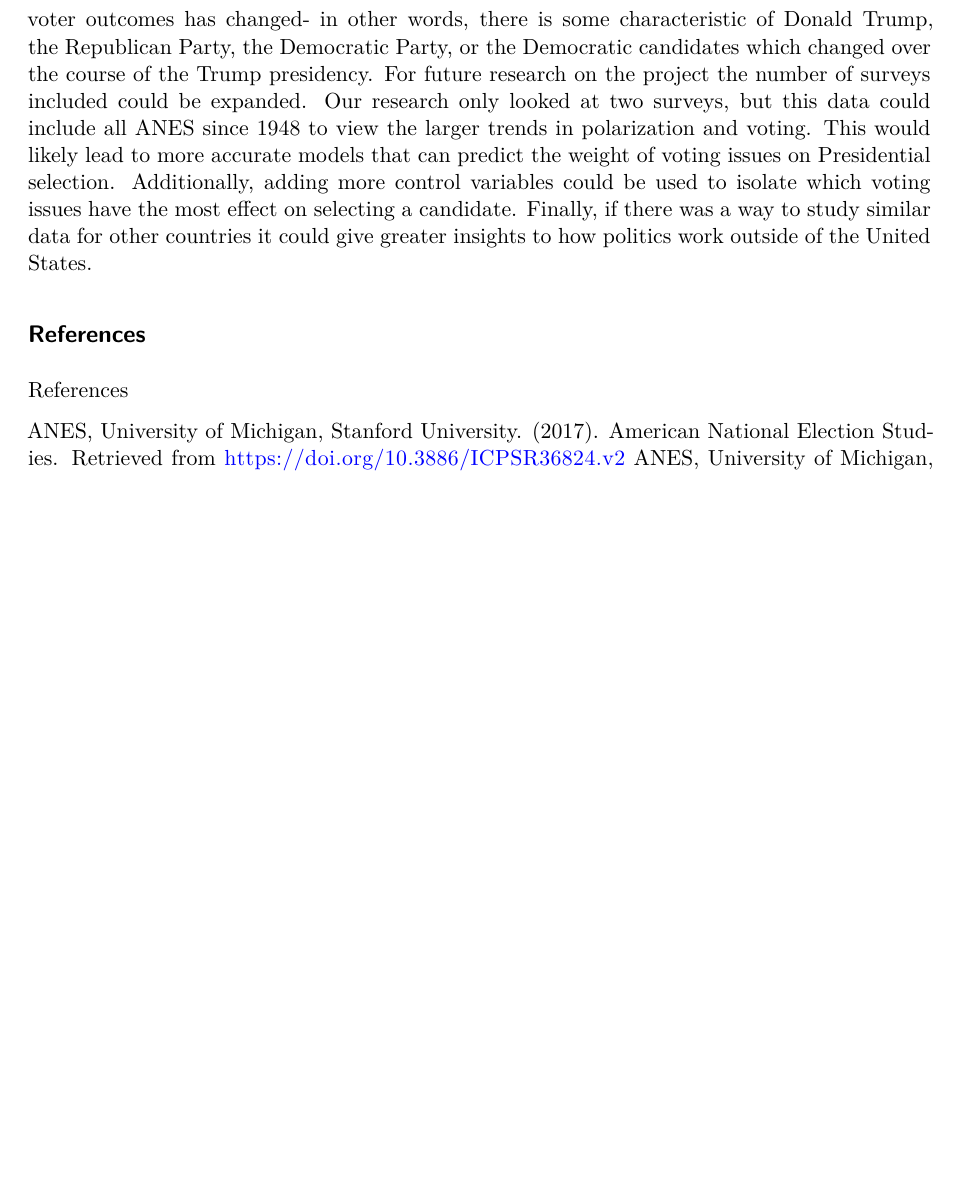
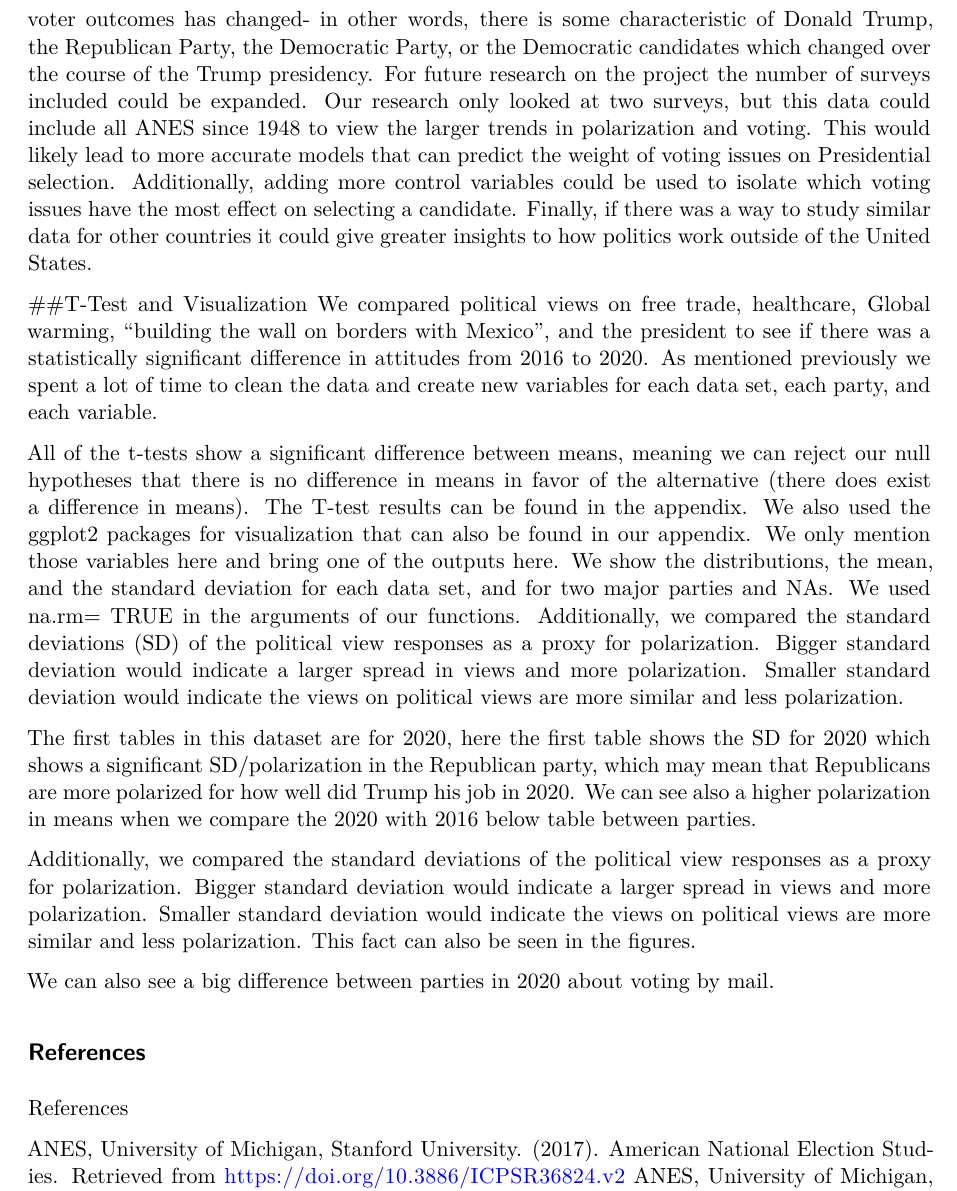
Before and after one commit to aliiamini/American-Public-Opinion-Project-based-on-ANES-, a Quarto document (DSI.qmd): part of page 8 of 9, cut so that both start at the same text, the shorter picture padded with empty space. Rendered offline with R 4.5, knitr and Pandoc in place of Quarto, then LaTeX, with nearby package versions; some code elsewhere in the file could not run offline.

Commit message:
Update DSI.qmd

```diff
--- a/DSI.qmd
+++ b/DSI.qmd
@@ -291,6 +291,18 @@ One of the major limitations of our research is the sheer complexity and the num
 There are some limitations of our analysis with the supervised learning model in being able to justify our claims. For instance, due to time-inconsistency, it may be the case that there is some serial collinearity between election cycles which would lead to variance that is not captured or explained in our model. It also may be the case that some methodological change on the survey level can explain this variability. Imprecise wording or changes in survey question order may impact the way the voters interpret the questions, or feel as they answer the survey, which would change how we expect the data to predict future elections. It may be the case that the way in which public opinion determines voter outcomes has changed- in other words, there is some characteristic of Donald Trump, the Republican Party, the Democratic Party, or the Democratic candidates which changed over the course of the Trump presidency.
 For future research on the project the number of surveys included could be expanded. Our research only looked at two surveys, but this data could include all ANES since 1948 to view the larger trends in polarization and voting. This would likely lead to more accurate models that can predict the weight of voting issues on Presidential selection. Additionally, adding more control variables could be used to isolate which voting issues have the most effect on selecting a candidate. Finally, if there was a way to study similar data for other countries it could give greater insights to how politics work outside of the United States.
 
+##T-Test and Visualization
+We compared political views on free trade, healthcare, Global warming, “building the wall on borders with Mexico”, and the president to see if there was a statistically significant difference in attitudes from 2016 to 2020. As mentioned previously we spent a lot of time to clean the data and create new variables for each data set, each party, and each variable.
+
+All of the t-tests show a significant difference between means, meaning we can reject our null hypotheses that there is no difference in means in favor of the alternative (there does exist a difference in means). The T-test results can be found in the appendix.  We also used the ggplot2 packages for visualization that can also be found in our appendix. We only mention those variables here and bring one of the outputs here. We show the distributions, the mean, and the standard deviation for each data set, and for two major parties and NAs. We used na.rm= TRUE in the arguments of our functions.
+Additionally, we compared the standard deviations (SD) of the political view responses as a proxy for polarization. Bigger standard deviation would indicate a larger spread in views and more polarization. Smaller standard deviation would indicate the views on political views are more similar and less polarization.
+
+The first tables in this dataset are for 2020, here the first table shows the SD for 2020 which shows a significant SD/polarization in the Republican party, which may mean that Republicans are more polarized for how well did Trump his job in 2020.  We can see also a higher polarization in means when we compare the 2020 with 2016 below table between parties.
+
+Additionally, we compared the standard deviations of the political view responses as a proxy for polarization. Bigger standard deviation would indicate a larger spread in views and more polarization. Smaller standard deviation would indicate the views on political views are more similar and less polarization. This fact can also be seen in the figures.
+
+We can also see a big difference between parties in 2020 about voting by mail.
+
 
 ## References
 
```
